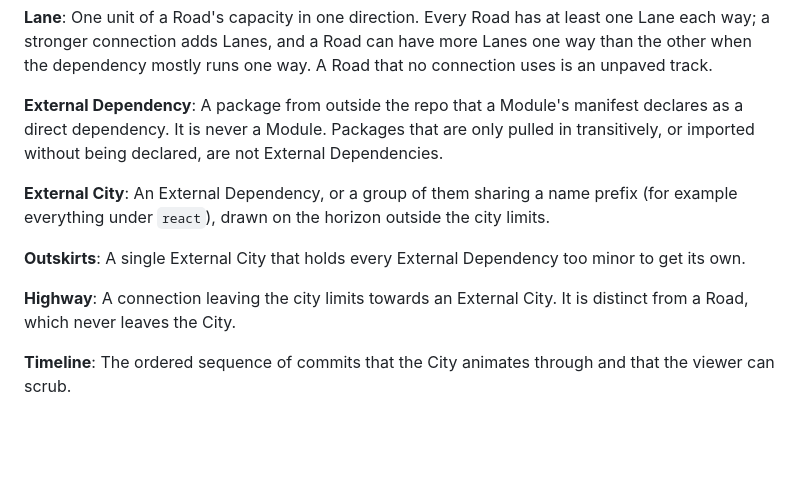
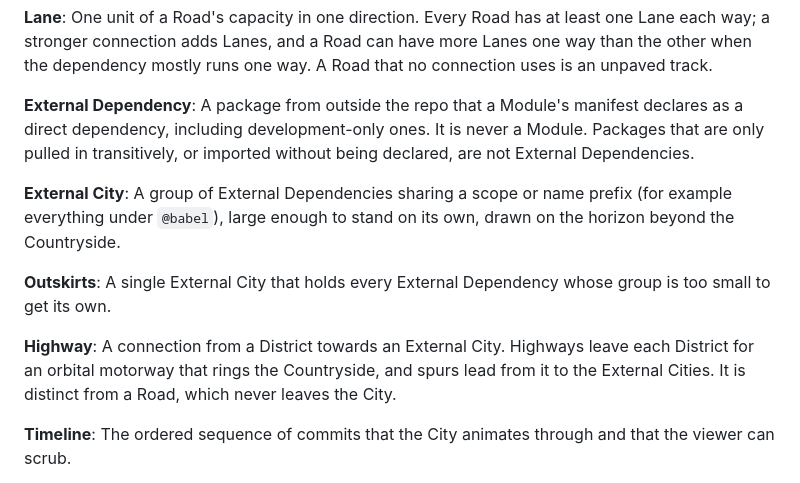
Before and after one commit to ken-guru/git-city, a Markdown page: GLOSSARY.md, the part around the change. Rendered like a GitHub page; blank space fills up the shorter version.

Commit message:
Route Highways through an orbital motorway and size External Cities by group
Co-Authored-By: Claude Opus 5.5 <noreply@anthropic.com>
Claude-Session: https://claude.ai/code/session_013a8b2CJLQZh8BjxmYaazFx

```diff
--- a/GLOSSARY.md
+++ b/GLOSSARY.md
@@ -32,13 +32,13 @@
 
 **Lane**: One unit of a Road's capacity in one direction. Every Road has at least one Lane each way; a stronger connection adds Lanes, and a Road can have more Lanes one way than the other when the dependency mostly runs one way. A Road that no connection uses is an unpaved track.
 
-**External Dependency**: A package from outside the repo that a Module's manifest declares as a direct dependency. It is never a Module. Packages that are only pulled in transitively, or imported without being declared, are not External Dependencies.
+**External Dependency**: A package from outside the repo that a Module's manifest declares as a direct dependency, including development-only ones. It is never a Module. Packages that are only pulled in transitively, or imported without being declared, are not External Dependencies.
 
-**External City**: An External Dependency, or a group of them sharing a name prefix (for example everything under `react`), drawn on the horizon outside the city limits.
+**External City**: A group of External Dependencies sharing a scope or name prefix (for example everything under `@babel`), large enough to stand on its own, drawn on the horizon beyond the Countryside.
 
-**Outskirts**: A single External City that holds every External Dependency too minor to get its own.
+**Outskirts**: A single External City that holds every External Dependency whose group is too small to get its own.
 
-**Highway**: A connection leaving the city limits towards an External City. It is distinct from a Road, which never leaves the City.
+**Highway**: A connection from a District towards an External City. Highways leave each District for an orbital motorway that rings the Countryside, and spurs lead from it to the External Cities. It is distinct from a Road, which never leaves the City.
 
 **Timeline**: The ordered sequence of commits that the City animates through and that the viewer can scrub.
 
```
